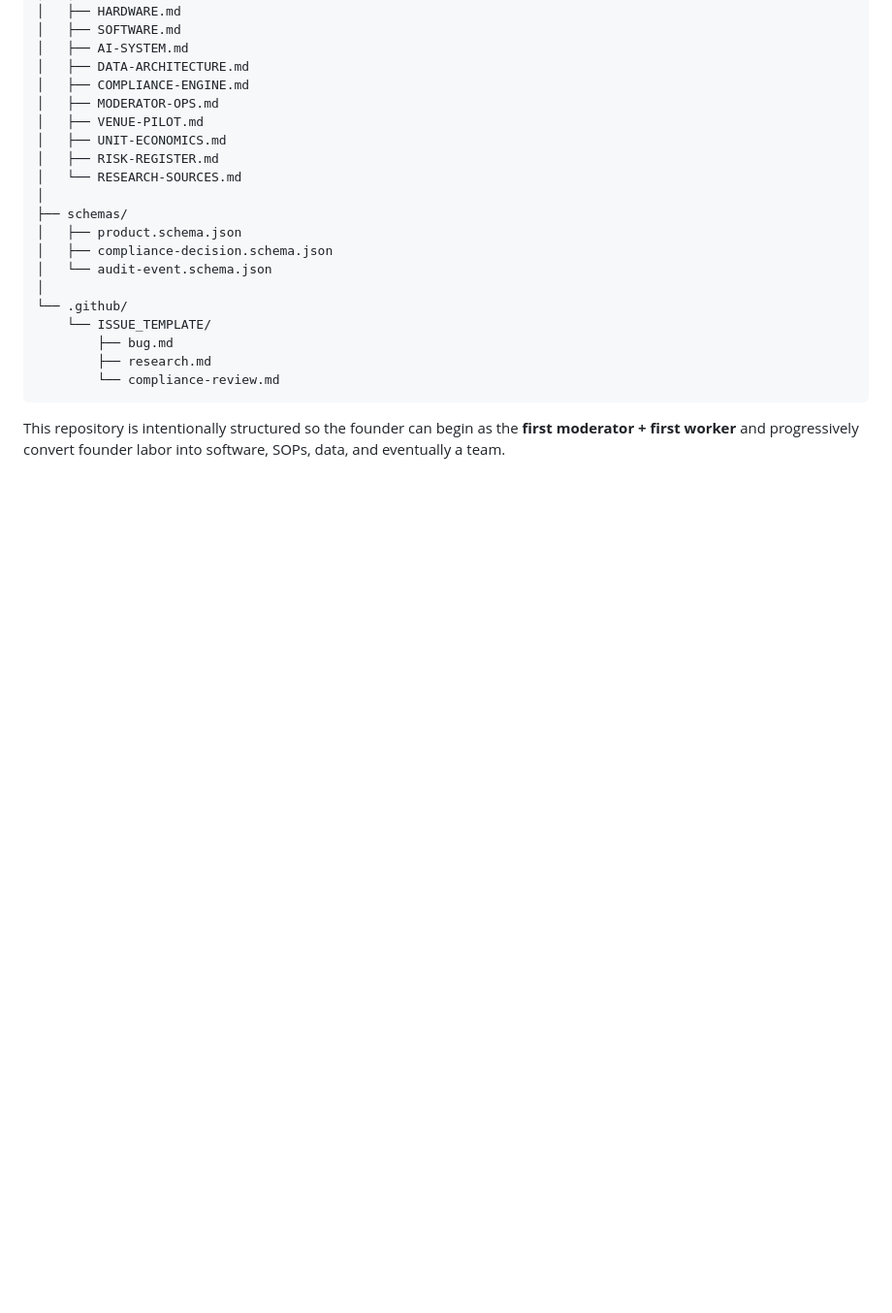
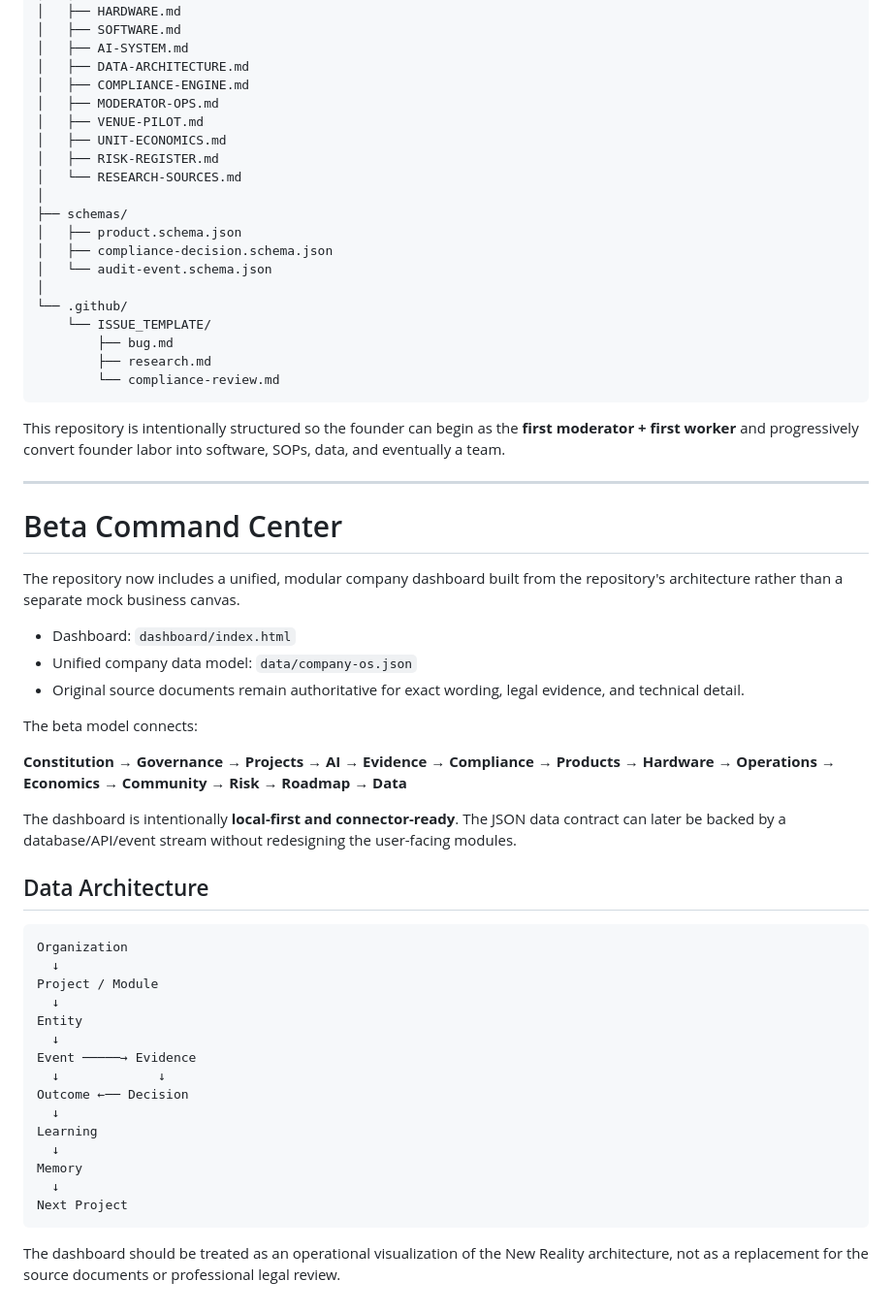
Before and after one commit to aiUltimate/NewRealityVending, a Markdown page: README.md, the part around the change. Shown at 97% size. Drawn GitHub-style; blank space fills up the shorter version.

Commit message:
Add beta command center and unified data model docs

````diff
--- a/README.md
+++ b/README.md
@@ -1435,3 +1435,42 @@ adaptive-crowdfund-project/
 ```
 
 This repository is intentionally structured so the founder can begin as the **first moderator + first worker** and progressively convert founder labor into software, SOPs, data, and eventually a team.
+
+
+---
+
+# Beta Command Center
+
+The repository now includes a unified, modular company dashboard built from the repository's architecture rather than a separate mock business canvas.
+
+- Dashboard: `dashboard/index.html`
+- Unified company data model: `data/company-os.json`
+- Original source documents remain authoritative for exact wording, legal evidence, and technical detail.
+
+The beta model connects:
+
+**Constitution → Governance → Projects → AI → Evidence → Compliance → Products → Hardware → Operations → Economics → Community → Risk → Roadmap → Data**
+
+The dashboard is intentionally **local-first and connector-ready**. The JSON data contract can later be backed by a database/API/event stream without redesigning the user-facing modules.
+
+## Data Architecture
+
+```text
+Organization
+  ↓
+Project / Module
+  ↓
+Entity
+  ↓
+Event ─────→ Evidence
+  ↓             ↓
+Outcome ←── Decision
+  ↓
+Learning
+  ↓
+Memory
+  ↓
+Next Project
+```
+
+The dashboard should be treated as an operational visualization of the New Reality architecture, not as a replacement for the source documents or professional legal review.
````
